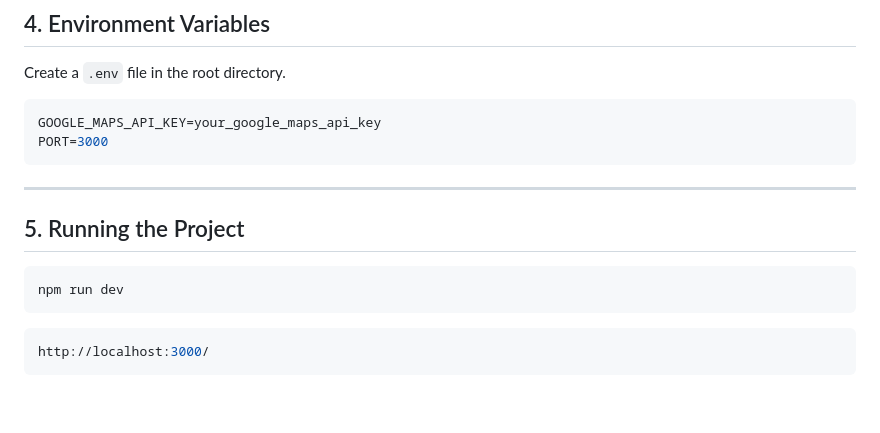
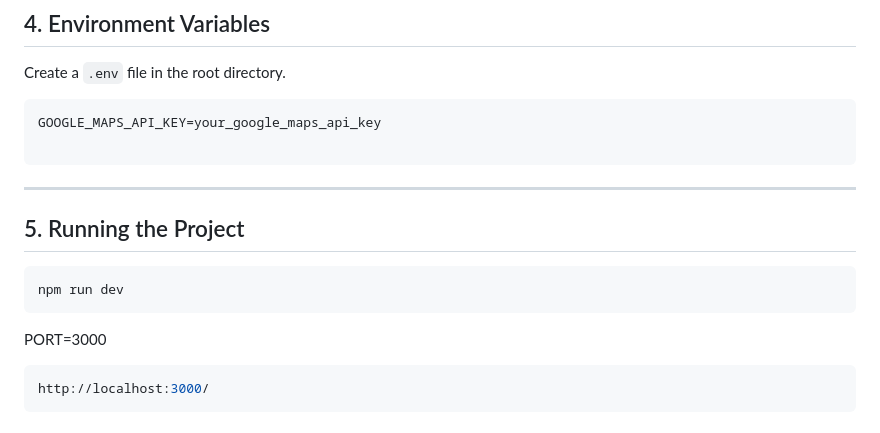
Before and after one commit to Parisa-Reza/assignment-3, a Markdown page: README.md, the part around the change. Rendered like a GitHub page; blank space fills up the shorter version.

Commit message:
Add PORT variable to README instructions
Ensure PORT variable is included in both sections.

````diff
--- a/README.md
+++ b/README.md
@@ -216,7 +216,7 @@ Create a `.env` file in the root directory.
 
 ```env
 GOOGLE_MAPS_API_KEY=your_google_maps_api_key
-PORT=3000
+
 ```
 
 ---
@@ -227,7 +227,7 @@ PORT=3000
 ```bash
 npm run dev
 ```
-
+PORT=3000
 ```bash
 http://localhost:3000/
 ```
````
